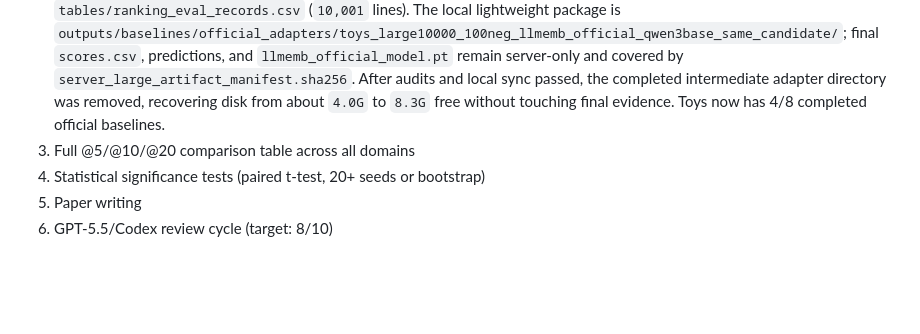
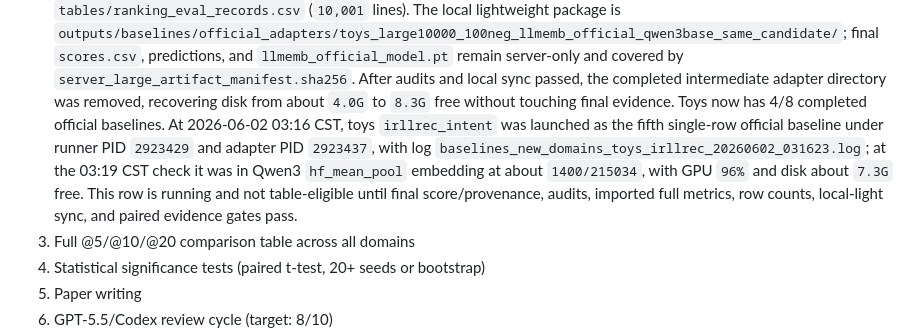
Before and after one commit to appleweiping/Pony-Rec, a Markdown page: docs/paper_claims_and_status.md, the part around the change. Drawn GitHub-style; blank space fills up the shorter version.

```diff
--- a/docs/paper_claims_and_status.md
+++ b/docs/paper_claims_and_status.md
@@ -530,7 +530,15 @@ external-baseline comparison.
    server-only and covered by `server_large_artifact_manifest.sha256`. After
    audits and local sync passed, the completed intermediate adapter directory
    was removed, recovering disk from about `4.0G` to `8.3G` free without
-   touching final evidence. Toys now has 4/8 completed official baselines.
+   touching final evidence. Toys now has 4/8 completed official baselines. At
+   2026-06-02 03:16 CST, toys `irllrec_intent` was launched as the fifth
+   single-row official baseline under runner PID `2923429` and adapter PID
+   `2923437`, with log
+   `baselines_new_domains_toys_irllrec_20260602_031623.log`; at the 03:19 CST
+   check it was in Qwen3 `hf_mean_pool` embedding at about `1400/215034`, with
+   GPU `96%` and disk about `7.3G` free. This row is running and not
+   table-eligible until final score/provenance, audits, imported full metrics,
+   row counts, local-light sync, and paired evidence gates pass.
 3. Full @5/@10/@20 comparison table across all domains
 4. Statistical significance tests (paired t-test, 20+ seeds or bootstrap)
 5. Paper writing
```
Also changed, not shown: docs/active_todo_pony_uncertainty.md (+28 -8 lines), docs/milestones/README.md (+9 -0 lines).
